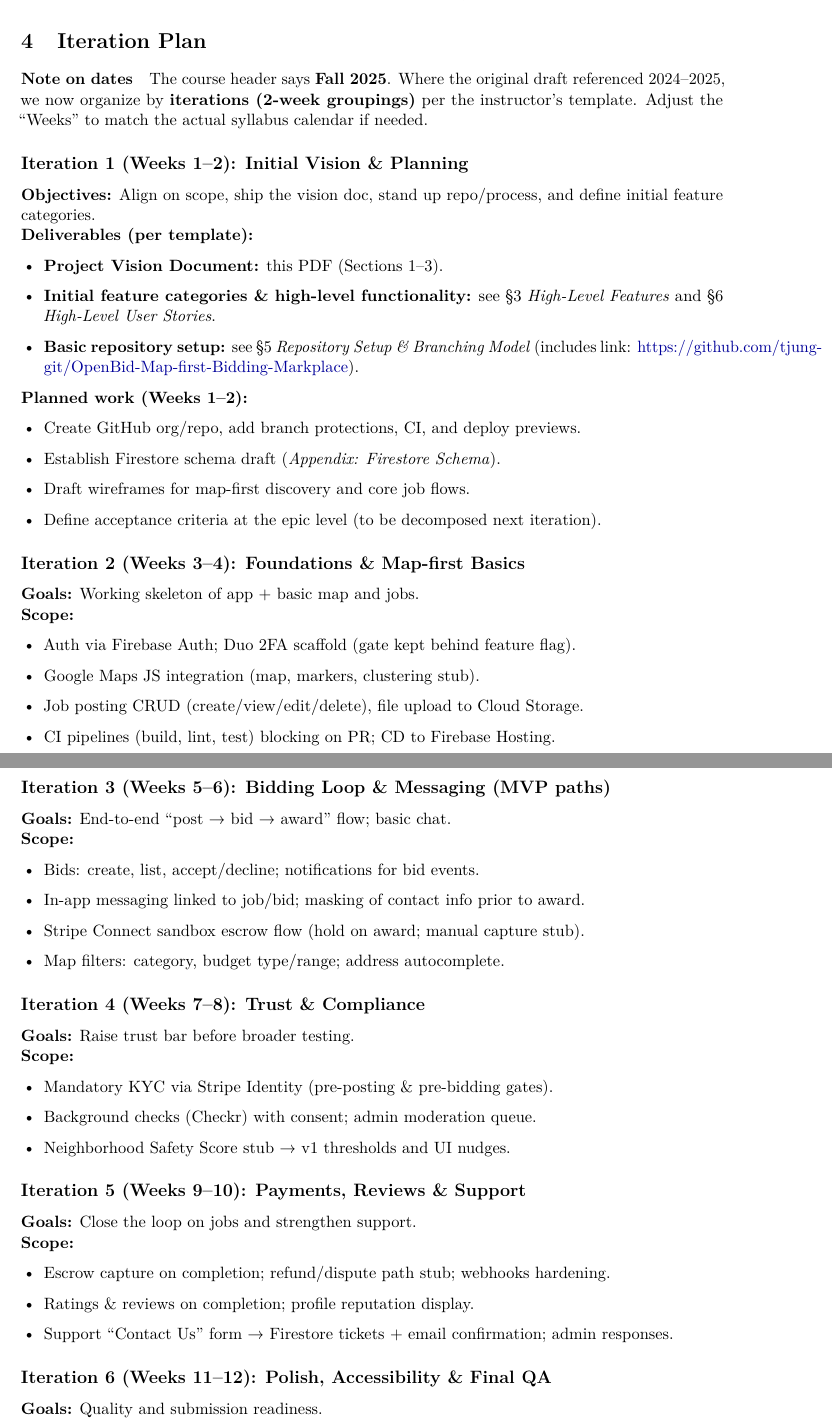
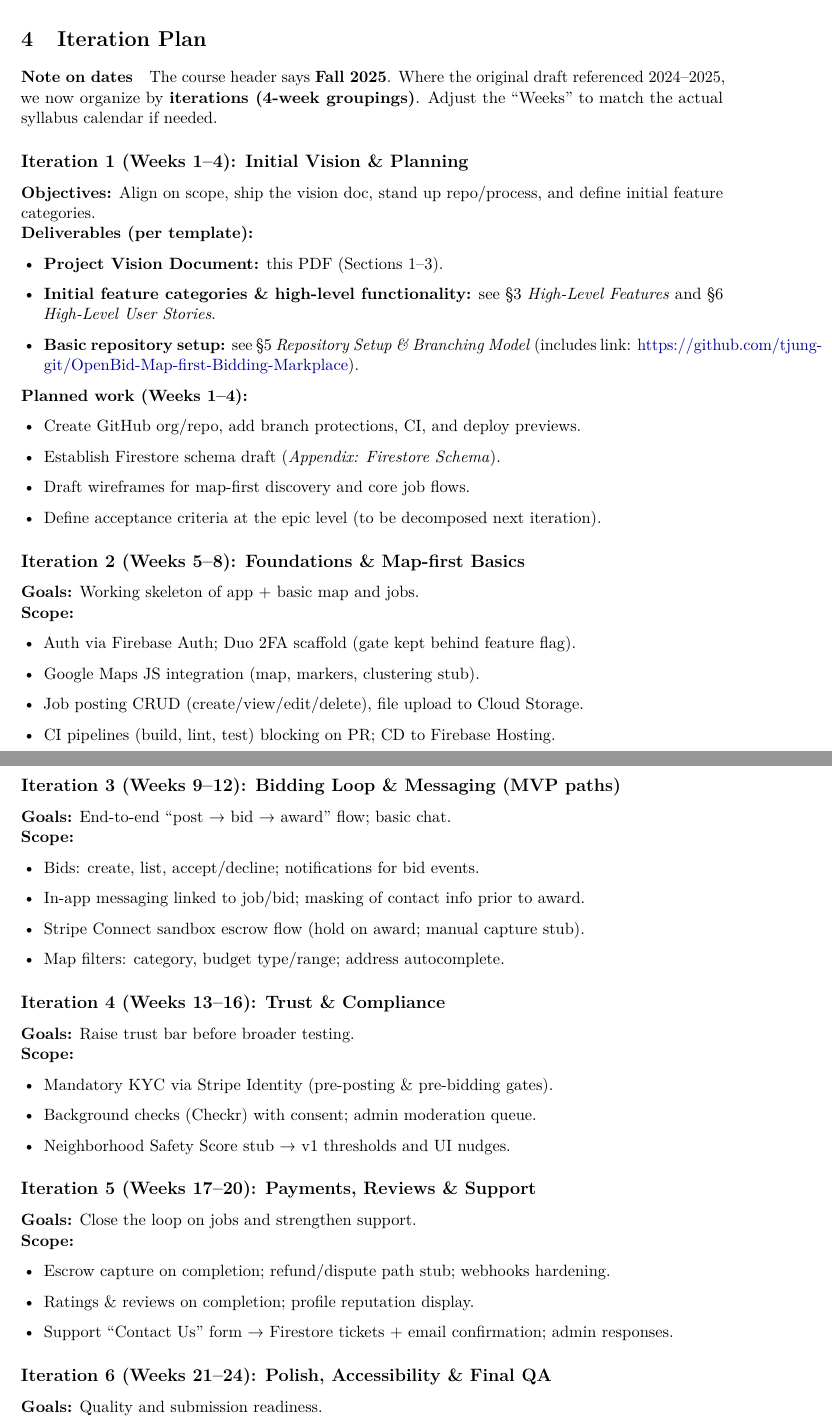
Before and after one commit to tjung-git/OpenBid-Map-first-Bidding-Markplace, a LaTeX document (documentation/1.1 Project Proposal/main.tex): two parts of pages 4 and 5 of 11, joined at a grey line, cut so that both start at the same text. Compiled offline with pdfLaTeX.

Commit message:
Updated iteration plan weeks in 1.1 Project Proposal and in 1.2 Detailed User stories...

```diff
--- a/documentation/1.1 Project Proposal/main.tex
+++ b/documentation/1.1 Project Proposal/main.tex
@@ -139,9 +139,9 @@ Informal local services in the Toronto GTA such as home repairs, moving help, ya
 \section{Iteration Plan}
 
 \paragraph{Note on dates}
-The course header says \textbf{Fall 2025}. Where the original draft referenced 2024--2025, we now organize by \textbf{iterations (2-week groupings)} per the instructor’s template. Adjust the “Weeks” to match the actual syllabus calendar if needed.
+The course header says \textbf{Fall 2025}. Where the original draft referenced 2024--2025, we now organize by \textbf{iterations (4-week groupings)}. Adjust the “Weeks” to match the actual syllabus calendar if needed.
 
-\subsection*{Iteration 1 (Weeks 1--2): Initial Vision \& Planning}
+\subsection*{Iteration 1 (Weeks 1--4): Initial Vision \& Planning}
 \textbf{Objectives:} Align on scope, ship the vision doc, stand up repo/process, and define initial feature categories. \\
 \textbf{Deliverables (per template):}
 \begin{itemize}[leftmargin=1.4em]
@@ -149,7 +149,7 @@ The course header says \textbf{Fall 2025}. Where the original draft referenced 2
   \item \textbf{Initial feature categories \& high-level functionality:} see \S3 \emph{High-Level Features} and \S6 \emph{High-Level User Stories}.
   \item \textbf{Basic repository setup:} see \S5 \emph{Repository Setup \& Branching Model} (includes link: \href{\repoURL}{\repoURL}).
 \end{itemize}
-\textbf{Planned work (Weeks 1--2):}
+\textbf{Planned work (Weeks 1--4):}
 \begin{itemize}[leftmargin=1.4em]
   \item Create GitHub org/repo, add branch protections, CI, and deploy previews.
   \item Establish Firestore schema draft (\emph{Appendix: Firestore Schema}).
@@ -157,7 +157,7 @@ The course header says \textbf{Fall 2025}. Where the original draft referenced 2
   \item Define acceptance criteria at the epic level (to be decomposed next iteration).
 \end{itemize}
 
-\subsection*{Iteration 2 (Weeks 3--4): Foundations \& Map-first Basics}
+\subsection*{Iteration 2 (Weeks 5--8): Foundations \& Map-first Basics}
 \textbf{Goals:} Working skeleton of app + basic map and jobs. \\
 \textbf{Scope:}
 \begin{itemize}[leftmargin=1.4em]
@@ -167,7 +167,7 @@ The course header says \textbf{Fall 2025}. Where the original draft referenced 2
   \item CI pipelines (build, lint, test) blocking on PR; CD to Firebase Hosting.
 \end{itemize}
 
-\subsection*{Iteration 3 (Weeks 5--6): Bidding Loop \& Messaging (MVP paths)}
+\subsection*{Iteration 3 (Weeks 9--12): Bidding Loop \& Messaging (MVP paths)}
 \textbf{Goals:} End-to-end “post → bid → award” flow; basic chat. \\
 \textbf{Scope:}
 \begin{itemize}[leftmargin=1.4em]
@@ -177,7 +177,7 @@ The course header says \textbf{Fall 2025}. Where the original draft referenced 2
   \item Map filters: category, budget type/range; address autocomplete.
 \end{itemize}
 
-\subsection*{Iteration 4 (Weeks 7--8): Trust \& Compliance}
+\subsection*{Iteration 4 (Weeks 13--16): Trust \& Compliance}
 \textbf{Goals:} Raise trust bar before broader testing. \\
 \textbf{Scope:}
 \begin{itemize}[leftmargin=1.4em]
@@ -186,7 +186,7 @@ The course header says \textbf{Fall 2025}. Where the original draft referenced 2
   \item Neighborhood Safety Score stub → v1 thresholds and UI nudges.
 \end{itemize}
 
-\subsection*{Iteration 5 (Weeks 9--10): Payments, Reviews \& Support}
+\subsection*{Iteration 5 (Weeks 17--20): Payments, Reviews \& Support}
 \textbf{Goals:} Close the loop on jobs and strengthen support. \\
 \textbf{Scope:}
 \begin{itemize}[leftmargin=1.4em]
@@ -195,7 +195,7 @@ The course header says \textbf{Fall 2025}. Where the original draft referenced 2
   \item Support “Contact Us” form → Firestore tickets + email confirmation; admin responses.
 \end{itemize}
 
-\subsection*{Iteration 6 (Weeks 11--12): Polish, Accessibility \& Final QA}
+\subsection*{Iteration 6 (Weeks 21--24): Polish, Accessibility \& Final QA}
 \textbf{Goals:} Quality and submission readiness. \\
 \textbf{Scope:}
 \begin{itemize}[leftmargin=1.4em]
```
Also changed, not shown: documentation/1.2 Detailed User Stories, Requirements, and Initial Prototype/main.tex (+6 -6 lines), documentation/1.1 Project Proposal/main.pdf.
